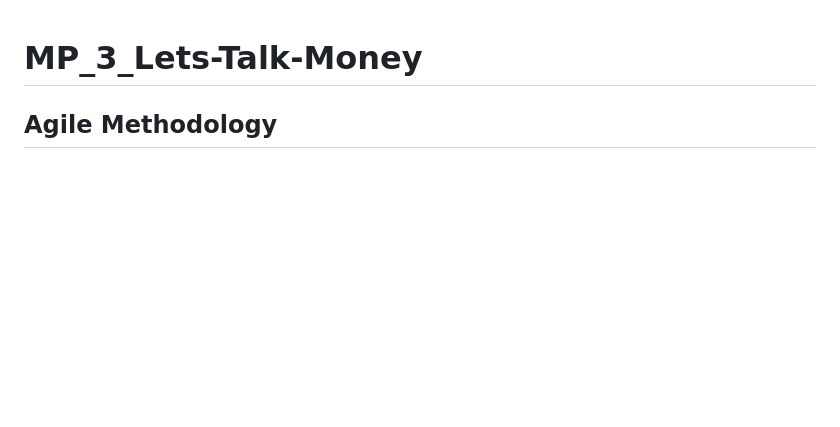
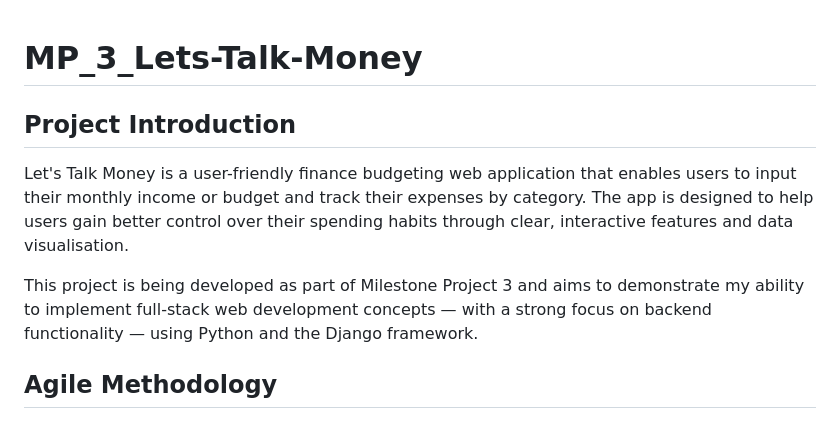
Before and after one commit to CoalTrain1618/MP_3_Xpenso, a Markdown page: README.md, the part around the change. GitHub-like rendering; blank space fills up the shorter version.

Commit message:
Update README.md with project introduction

```diff
--- a/README.md
+++ b/README.md
@@ -1,4 +1,9 @@
 # MP_3_Lets-Talk-Money
+
+## Project Introduction
+Let's Talk Money is a user-friendly finance budgeting web application that enables users to input their monthly income or budget and track their expenses by category. The app is designed to help users gain better control over their spending habits through clear, interactive features and data visualisation.
+
+This project is being developed as part of Milestone Project 3 and aims to demonstrate my ability to implement full-stack web development concepts — with a strong focus on backend functionality — using Python and the Django framework.
 
 ## Agile Methodology
 ### Overview
```
